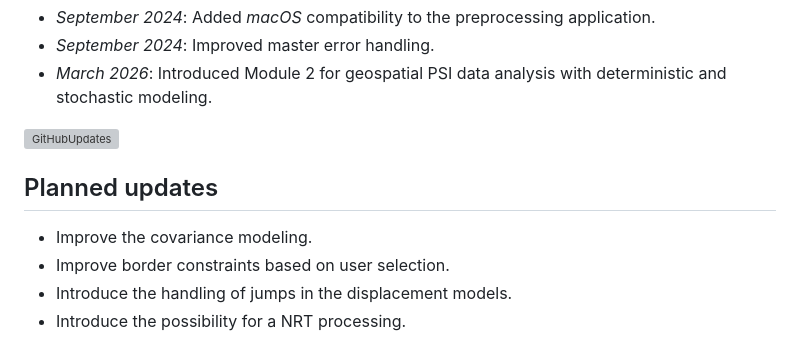
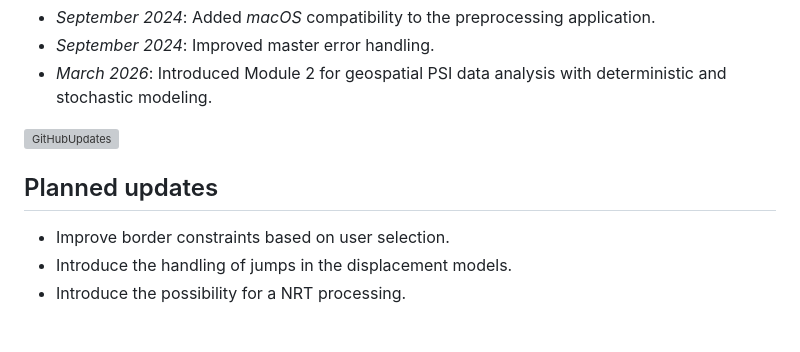
Before and after one commit to robimonti/PHASE, a Markdown page: README.md, the part around the change. GitHub-like rendering; grey boxes are pictures that could not be loaded.

```diff
--- a/README.md
+++ b/README.md
@@ -114,7 +114,6 @@ The procedure has been tested on SNAP 9.x, Python 2.7, Python 3.11, Ubuntu 20.04
 <img width="2100" height="1181" alt="GitHubUpdates" src="https://github.com/user-attachments/assets/376d8baf-72b6-42d1-a08c-9d50f764bb28" />
 
 ## Planned updates
-- Improve the covariance modeling.
 - Improve border constraints based on user selection.
 - Introduce the handling of jumps in the displacement models.
 - Introduce the possibility for a NRT processing.
```
